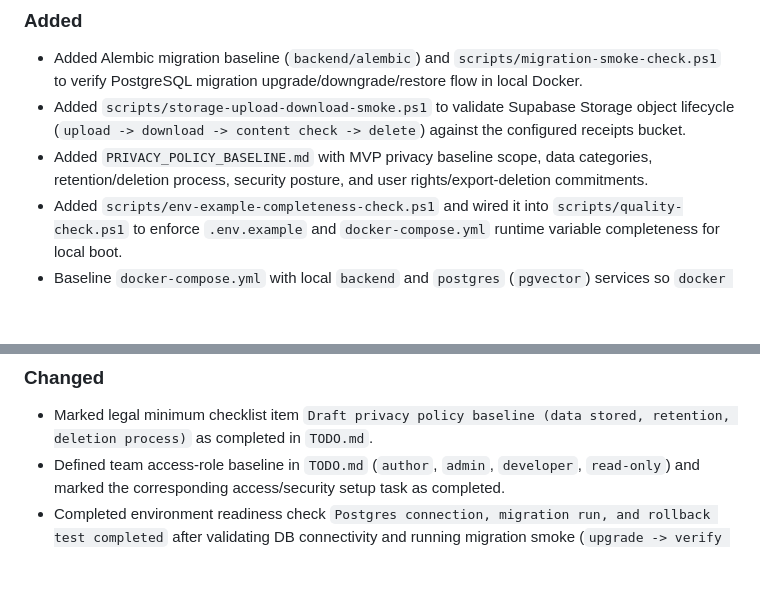
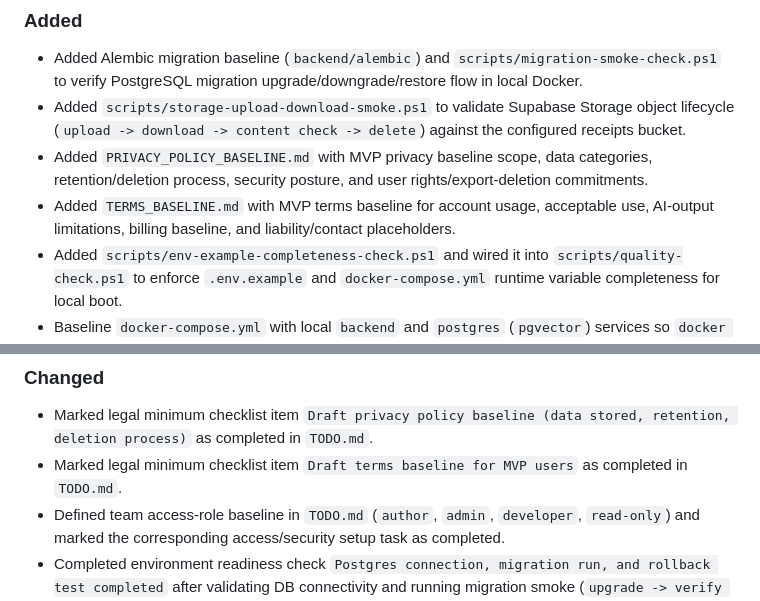
Before and after one commit to trodem/personal_ai_assistant, a Markdown page: CHANGELOG.md, 2 parts joined by grey strips. GitHub-like rendering; blank space fills up the shorter version.

Commit message:
docs(legal): add MVP terms baseline and close checklist item

```diff
--- a/CHANGELOG.md
+++ b/CHANGELOG.md
@@ -10,6 +10,7 @@ Format inspired by Keep a Changelog and Semantic Versioning principles.
 - Added Alembic migration baseline (`backend/alembic`) and `scripts/migration-smoke-check.ps1` to verify PostgreSQL migration upgrade/downgrade/restore flow in local Docker.
 - Added `scripts/storage-upload-download-smoke.ps1` to validate Supabase Storage object lifecycle (`upload -> download -> content check -> delete`) against the configured receipts bucket.
 - Added `PRIVACY_POLICY_BASELINE.md` with MVP privacy baseline scope, data categories, retention/deletion process, security posture, and user rights/export-deletion commitments.
+- Added `TERMS_BASELINE.md` with MVP terms baseline for account usage, acceptable use, AI-output limitations, billing baseline, and liability/contact placeholders.
 - Added `scripts/env-example-completeness-check.ps1` and wired it into `scripts/quality-check.ps1` to enforce `.env.example` and `docker-compose.yml` runtime variable completeness for local boot.
 - Baseline `docker-compose.yml` with local `backend` and `postgres` (`pgvector`) services so `docker compose config` validates successfully.
 - Added container healthchecks for backend and postgres so both services report healthy in `docker compose ps`.
@@ -50,6 +51,7 @@ Format inspired by Keep a Changelog and Semantic Versioning principles.
 
 ### Changed
 - Marked legal minimum checklist item `Draft privacy policy baseline (data stored, retention, deletion process)` as completed in `TODO.md`.
+- Marked legal minimum checklist item `Draft terms baseline for MVP users` as completed in `TODO.md`.
 - Defined team access-role baseline in `TODO.md` (`author`, `admin`, `developer`, `read-only`) and marked the corresponding access/security setup task as completed.
 - Completed environment readiness check `Postgres connection, migration run, and rollback test completed` after validating DB connectivity and running migration smoke (`upgrade -> verify -> downgrade -> verify -> restore`).
 - Completed environment readiness check `Object storage upload/download test completed` after running `scripts/storage-upload-download-smoke.ps1` successfully.
```
Also changed, not shown: TERMS_BASELINE.md (added, +51 -0 lines), TODO.md (+3 -3 lines).
